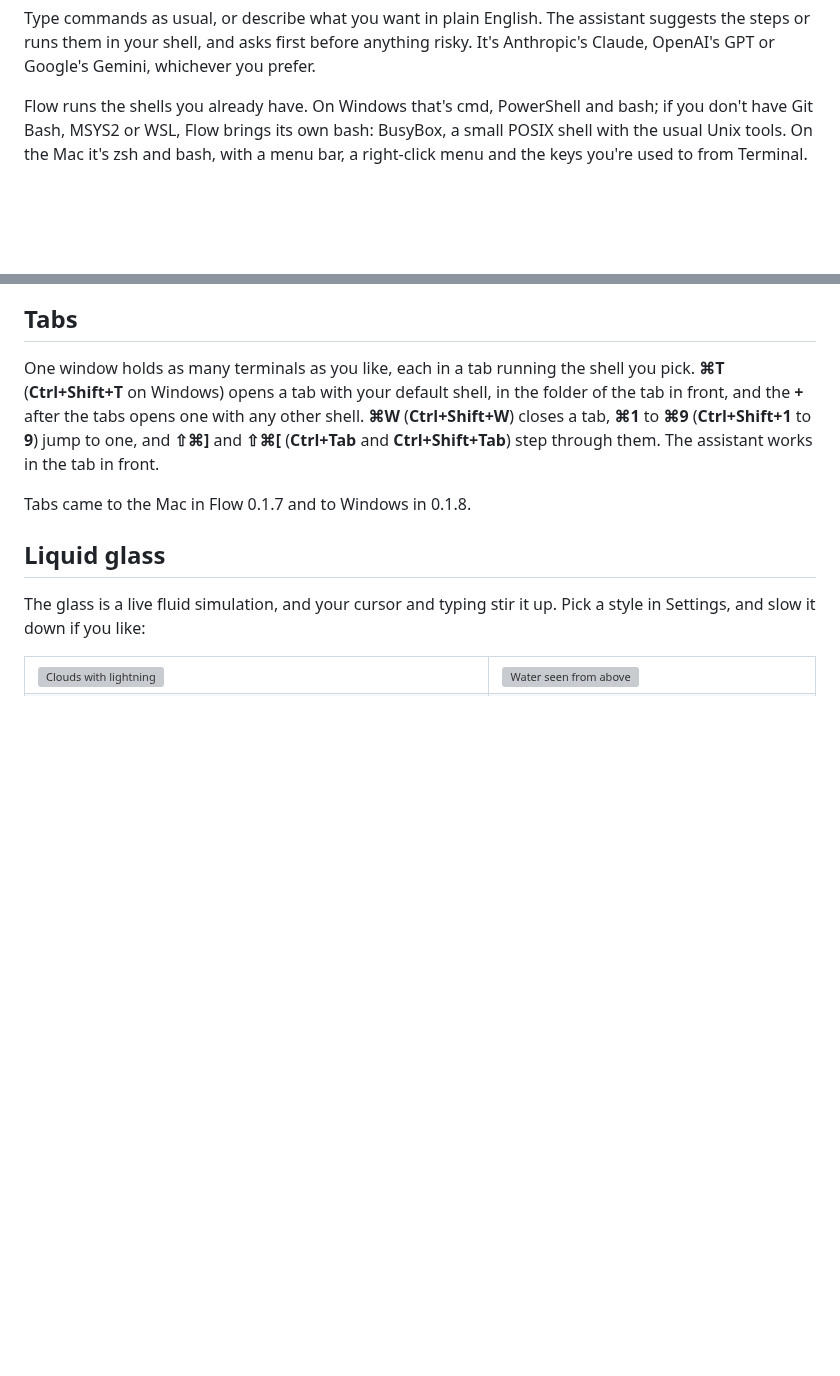
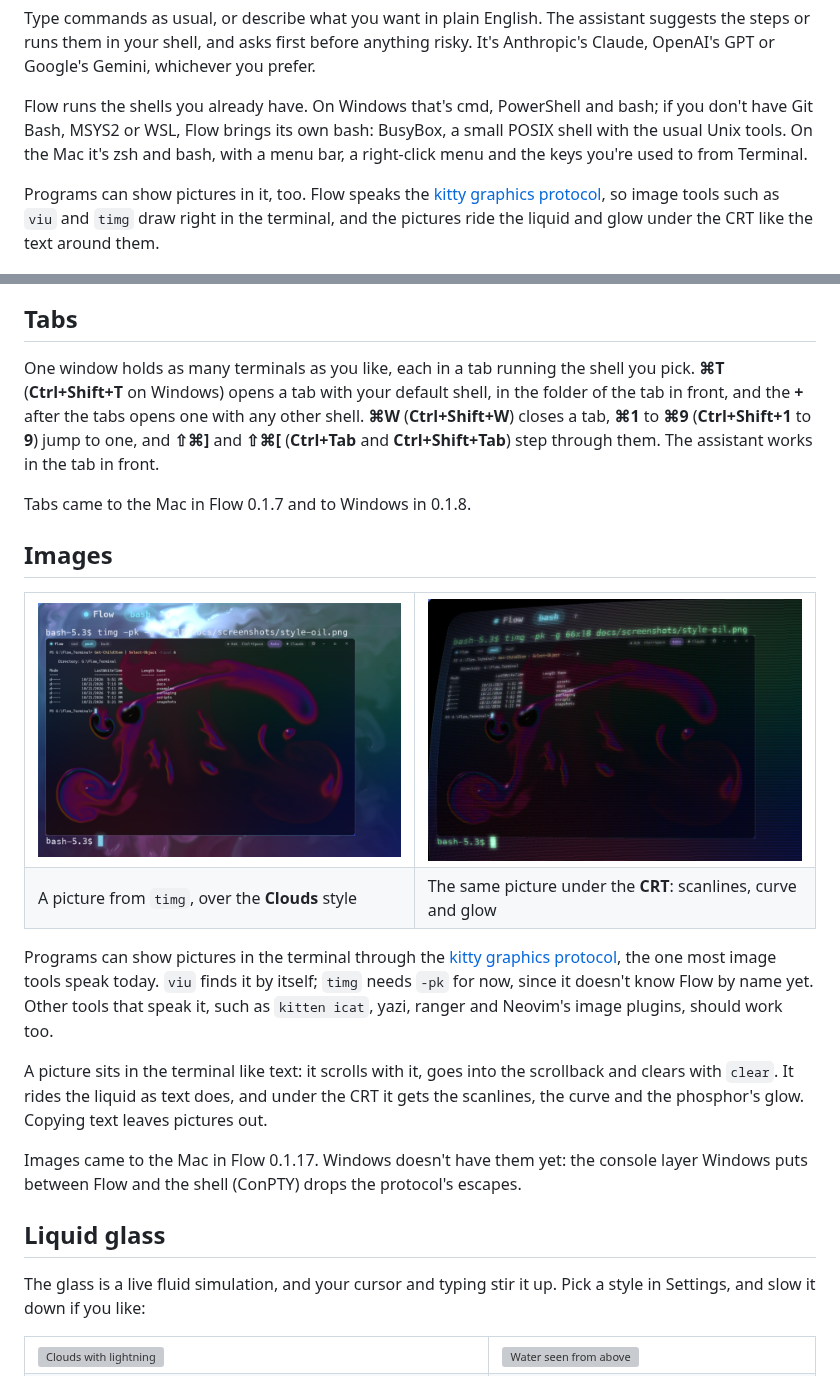
Before and after one commit to arcanii/Flow-releases, a Markdown page: README.md, 2 parts joined by grey strips. GitHub-like rendering; pictures changed too: images/images-clouds.png (added), images/images-crt.png (added); blank space fills up the shorter version; grey boxes are pictures that could not be loaded.

Commit message:
Show off images in the terminal
A line in the introduction and an Images section after Tabs, with two
pictures from timg: one over the Clouds style, one under the CRT. It says
which tools find the support, how pictures behave like text, and that
images came to the Mac in 0.1.17 and aren't on Windows yet.

Co-Authored-By: Claude Opus 5.5 <noreply@anthropic.com>

```diff
--- a/README.md
+++ b/README.md
@@ -21,6 +21,11 @@ BusyBox, a small POSIX shell with the usual Unix tools. On the Mac it's zsh and
 bash, with a menu bar, a right-click menu and the keys you're used to from
 Terminal.
 
+Programs can show pictures in it, too. Flow speaks the [kitty graphics
+protocol](#images), so image tools such as `viu` and `timg` draw right in the
+terminal, and the pictures ride the liquid and glow under the CRT like the text
+around them.
+
 ![Flow with the assistant panel open](images/main.png)
 
 ## Tabs
@@ -34,6 +39,34 @@ and **Ctrl+Shift+Tab**) step through them. The assistant works in the tab in
 front.
 
 Tabs came to the Mac in Flow 0.1.7 and to Windows in 0.1.8.
+
+## Images
+
+<table>
+  <tr>
+    <td><img src="images/images-clouds.png" alt="A screenshot shown with timg in Flow, over the Clouds style"></td>
+    <td><img src="images/images-crt.png" alt="The same picture under the CRT"></td>
+  </tr>
+  <tr>
+    <td>A picture from <code>timg</code>, over the <b>Clouds</b> style</td>
+    <td>The same picture under the <b>CRT</b>: scanlines, curve and glow</td>
+  </tr>
+</table>
+
+Programs can show pictures in the terminal through the [kitty graphics
+protocol](https://sw.kovidgoyal.net/kitty/graphics-protocol/), the one most
+image tools speak today. `viu` finds it by itself; `timg` needs `-pk` for now,
+since it doesn't know Flow by name yet. Other tools that speak it, such as
+`kitten icat`, yazi, ranger and Neovim's image plugins, should work too.
+
+A picture sits in the terminal like text: it scrolls with it, goes into the
+scrollback and clears with `clear`. It rides the liquid as text does, and under
+the CRT it gets the scanlines, the curve and the phosphor's glow. Copying text
+leaves pictures out.
+
+Images came to the Mac in Flow 0.1.17. Windows doesn't have them yet: the
+console layer Windows puts between Flow and the shell (ConPTY) drops the
+protocol's escapes.
 
 ## Liquid glass
 
```
